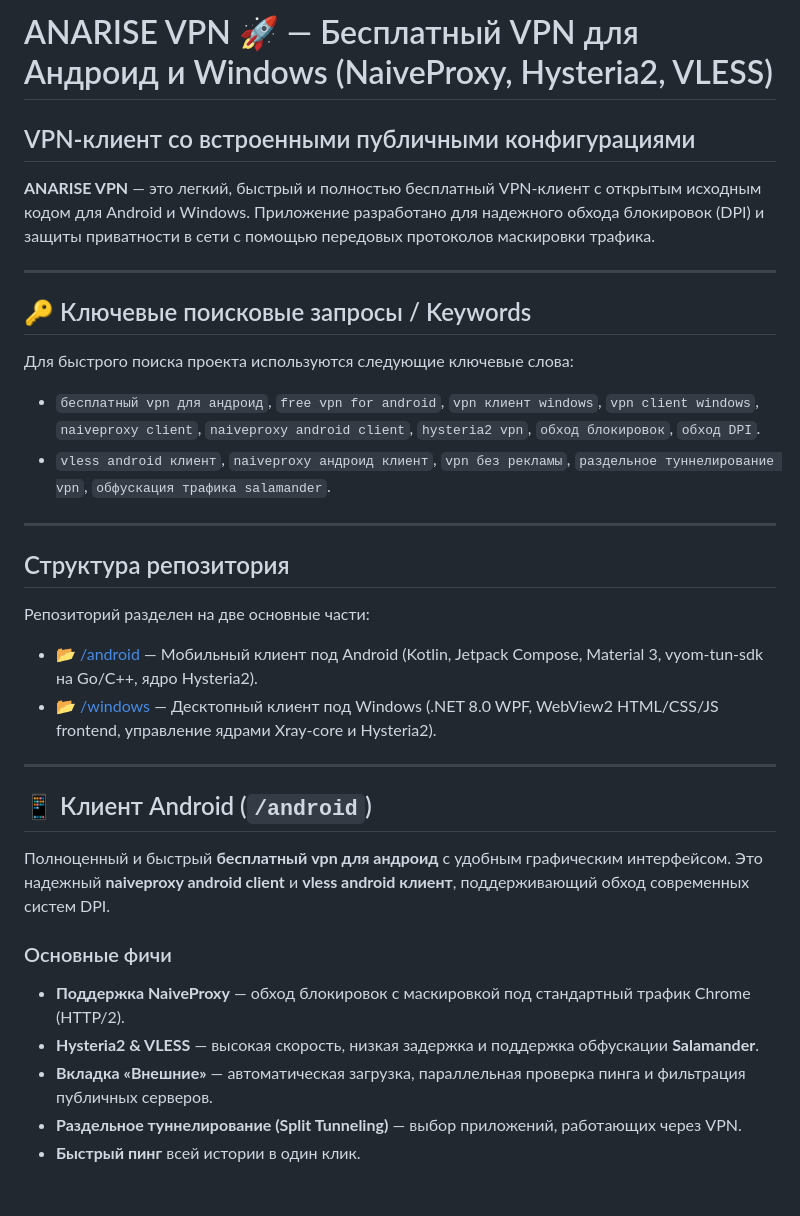
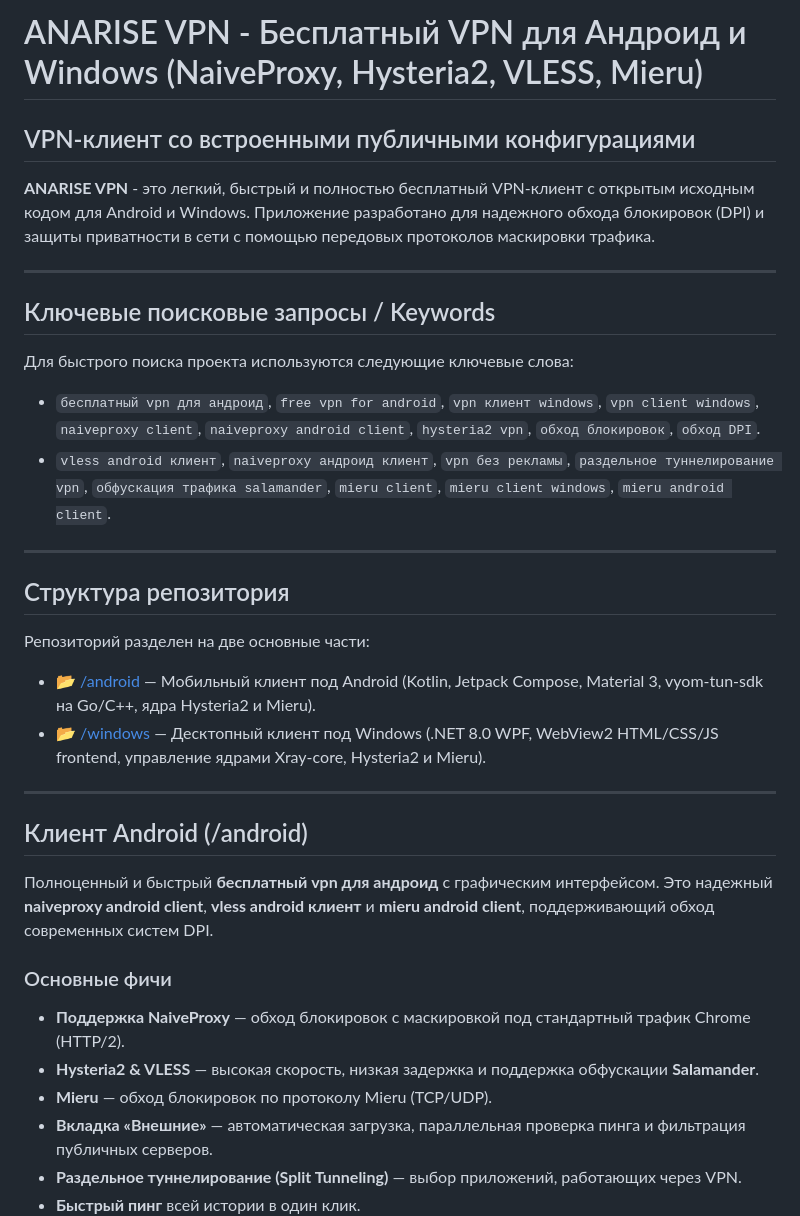
Before and after one commit to pasnya/anarise-vpn, a Markdown page: README.md, the part around one of its changes. GitHub-like rendering; blank space fills up the shorter version.

Commit message:
Update README: add Mieru support and remove design details

```diff
--- a/README.md
+++ b/README.md
@@ -1,16 +1,16 @@
-# ANARISE VPN 🚀 — Бесплатный VPN для Андроид и Windows (NaiveProxy, Hysteria2, VLESS)
+# ANARISE VPN - Бесплатный VPN для Андроид и Windows (NaiveProxy, Hysteria2, VLESS, Mieru)
 
 ## VPN-клиент со встроенными публичными конфигурациями
 
-**ANARISE VPN** — это легкий, быстрый и полностью бесплатный VPN-клиент с открытым исходным кодом для Android и Windows. Приложение разработано для надежного обхода блокировок (DPI) и защиты приватности в сети с помощью передовых протоколов маскировки трафика.
+**ANARISE VPN** - это легкий, быстрый и полностью бесплатный VPN-клиент с открытым исходным кодом для Android и Windows. Приложение разработано для надежного обхода блокировок (DPI) и защиты приватности в сети с помощью передовых протоколов маскировки трафика.
 
 ---
 
-## 🔑 Ключевые поисковые запросы / Keywords
+## Ключевые поисковые запросы / Keywords
 
 Для быстрого поиска проекта используются следующие ключевые слова:
 *   `бесплатный vpn для андроид`, `free vpn for android`, `vpn клиент windows`, `vpn client windows`, `naiveproxy client`, `naiveproxy android client`, `hysteria2 vpn`, `обход блокировок`, `обход DPI`.
-*    `vless android клиент`, `naiveproxy андроид клиент`, `vpn без рекламы`, `раздельное туннелирование vpn`, `обфускация трафика salamander`.
+*   `vless android клиент`, `naiveproxy андроид клиент`, `vpn без рекламы`, `раздельное туннелирование vpn`, `обфускация трафика salamander`, `mieru client`, `mieru client windows`, `mieru android client`.
 
 ---
 
@@ -18,18 +18,19 @@
 
 Репозиторий разделен на две основные части:
 
-*   📂 [/android](file:///d:/Сайты/Anarise/android) — Мобильный клиент под Android (Kotlin, Jetpack Compose, Material 3, vyom-tun-sdk на Go/C++, ядро Hysteria2).
-*   📂 [/windows](file:///d:/Сайты/Anarise/windows) — Десктопный клиент под Windows (.NET 8.0 WPF, WebView2 HTML/CSS/JS frontend, управление ядрами Xray-core и Hysteria2).
+*   📂 [/android](file:///d:/Сайты/Anarise/android) — Мобильный клиент под Android (Kotlin, Jetpack Compose, Material 3, vyom-tun-sdk на Go/C++, ядра Hysteria2 и Mieru).
+*   📂 [/windows](file:///d:/Сайты/Anarise/windows) — Десктопный клиент под Windows (.NET 8.0 WPF, WebView2 HTML/CSS/JS frontend, управление ядрами Xray-core, Hysteria2 и Mieru).
 
 ---
 
-## 📱 Клиент Android (`/android`)
+## Клиент Android (/android)
 
-Полноценный и быстрый **бесплатный vpn для андроид** с удобным графическим интерфейсом. Это надежный **naiveproxy android client** и **vless android клиент**, поддерживающий обход современных систем DPI.
+Полноценный и быстрый **бесплатный vpn для андроид** с графическим интерфейсом. Это надежный **naiveproxy android client**, **vless android клиент** и **mieru android client**, поддерживающий обход современных систем DPI.
 
 ### Основные фичи
 *   **Поддержка NaiveProxy** — обход блокировок с маскировкой под стандартный трафик Chrome (HTTP/2).
 *   **Hysteria2 & VLESS** — высокая скорость, низкая задержка и поддержка обфускации **Salamander**.
+*   **Mieru** — обход блокировок по протоколу Mieru (TCP/UDP).
 *   **Вкладка «Внешние»** — автоматическая загрузка, параллельная проверка пинга и фильтрация публичных серверов.
 *   **Раздельное туннелирование (Split Tunneling)** — выбор приложений, работающих через VPN.
 *   **Быстрый пинг** всей истории в один клик.
```
Also changed, not shown: other parts of README.md (+5 -13 lines).
